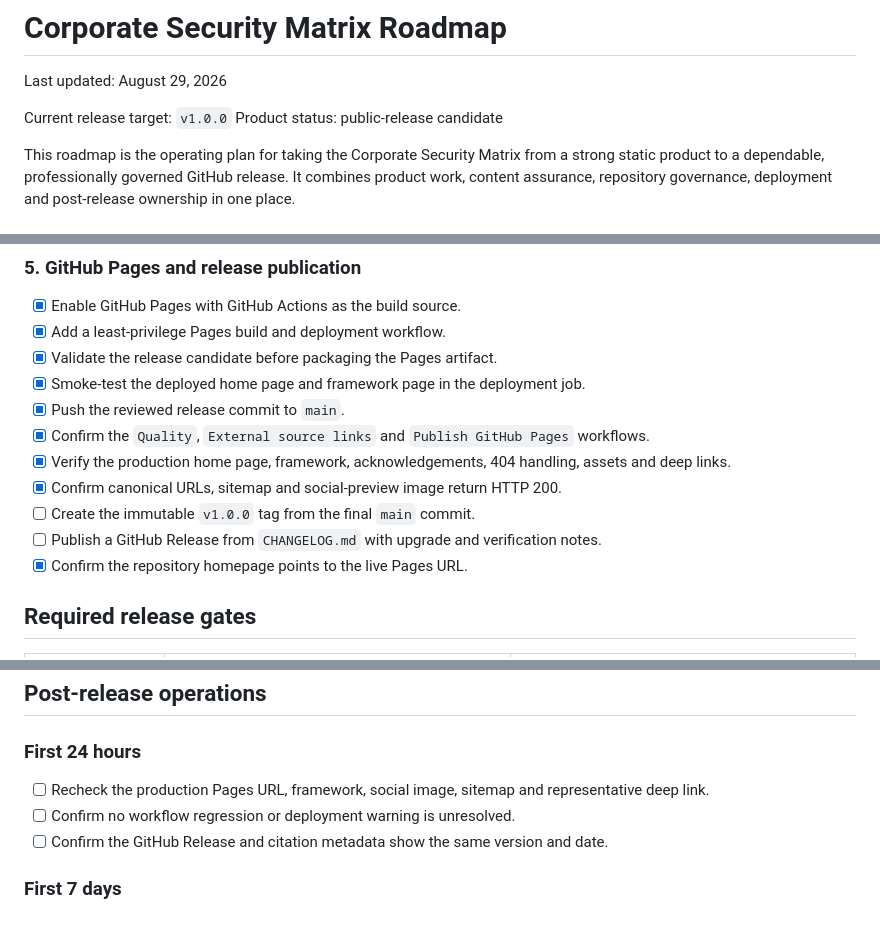
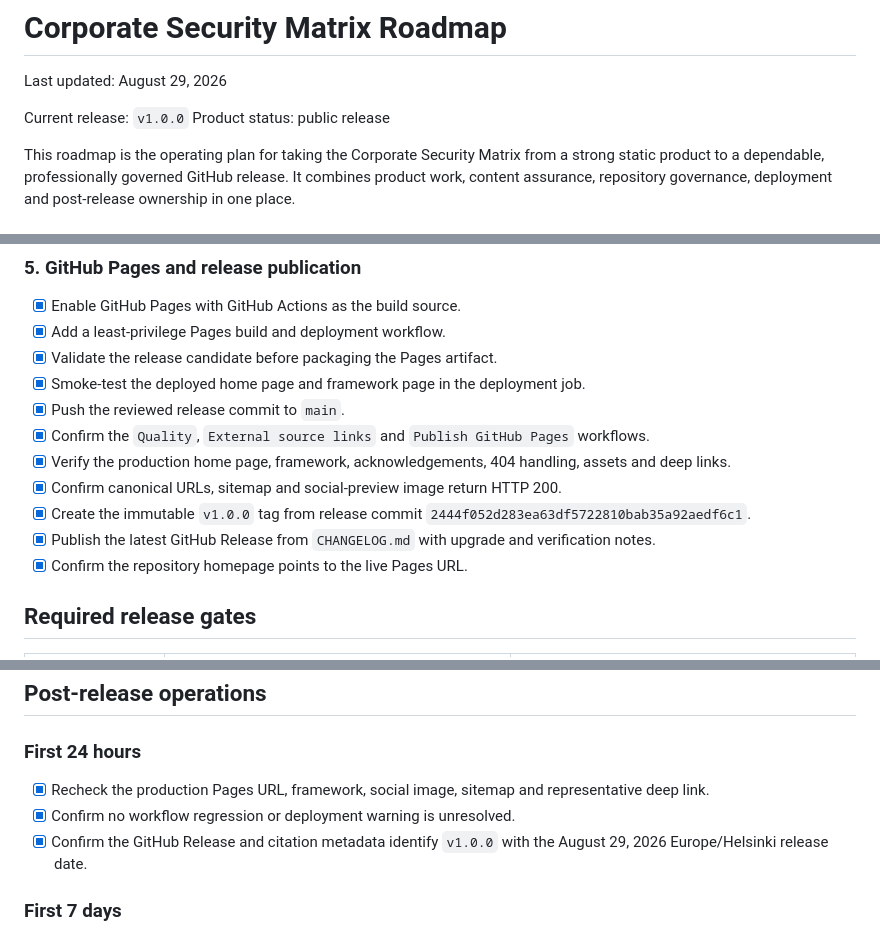
Before and after one commit to samran2/corporate-security-matrix, a Markdown page: ROADMAP.md, 3 parts joined by grey strips. GitHub-like rendering.

Commit message:
docs: close v1.0.0 release roadmap
Record the immutable tag, latest GitHub Release and immediate post-release production verification.

```diff
--- a/ROADMAP.md
+++ b/ROADMAP.md
@@ -2,8 +2,8 @@
 
 Last updated: August 29, 2026
 
-Current release target: `v1.0.0`
-Product status: public-release candidate
+Current release: `v1.0.0`
+Product status: public release
 
 This roadmap is the operating plan for taking the Corporate Security Matrix from a strong static product to a dependable, professionally governed GitHub release. It combines product work, content assurance, repository governance, deployment and post-release ownership in one place.
 
@@ -106,8 +106,8 @@ Status key:
 - [x] Confirm the `Quality`, `External source links` and `Publish GitHub Pages` workflows.
 - [x] Verify the production home page, framework, acknowledgements, 404 handling, assets and deep links.
 - [x] Confirm canonical URLs, sitemap and social-preview image return HTTP 200.
-- [ ] Create the immutable `v1.0.0` tag from the final `main` commit.
-- [ ] Publish a GitHub Release from `CHANGELOG.md` with upgrade and verification notes.
+- [x] Create the immutable `v1.0.0` tag from release commit `2444f052d283ea63df5722810bab35a92aedf6c1`.
+- [x] Publish the latest GitHub Release from `CHANGELOG.md` with upgrade and verification notes.
 - [x] Confirm the repository homepage points to the live Pages URL.
 
 ## Required release gates
@@ -157,9 +157,9 @@ If the production site fails a release gate after deployment:
 
 ### First 24 hours
 
-- [ ] Recheck the production Pages URL, framework, social image, sitemap and representative deep link.
-- [ ] Confirm no workflow regression or deployment warning is unresolved.
-- [ ] Confirm the GitHub Release and citation metadata show the same version and date.
+- [x] Recheck the production Pages URL, framework, social image, sitemap and representative deep link.
+- [x] Confirm no workflow regression or deployment warning is unresolved.
+- [x] Confirm the GitHub Release and citation metadata identify `v1.0.0` with the August 29, 2026 Europe/Helsinki release date.
 
 ### First 7 days
 
```
Also changed, not shown: other parts of ROADMAP.md (+1 -1 lines).
